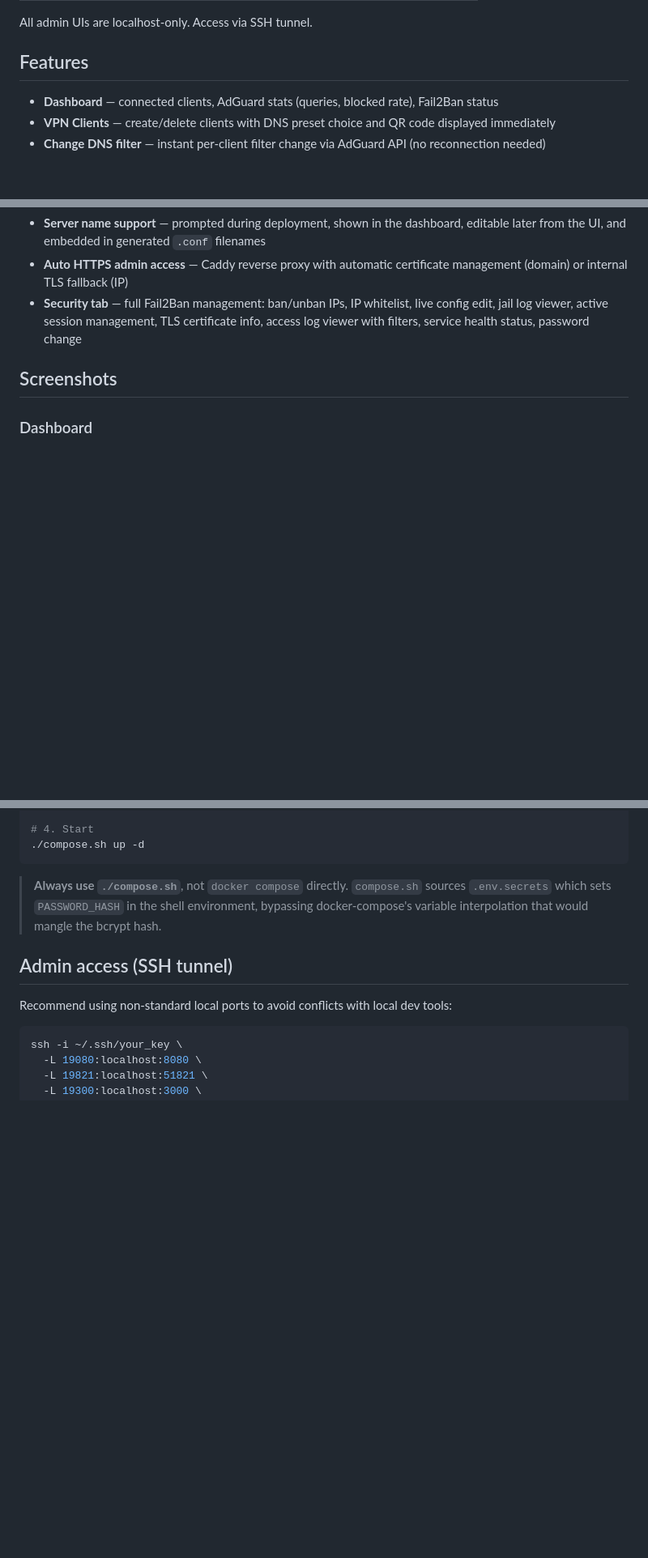
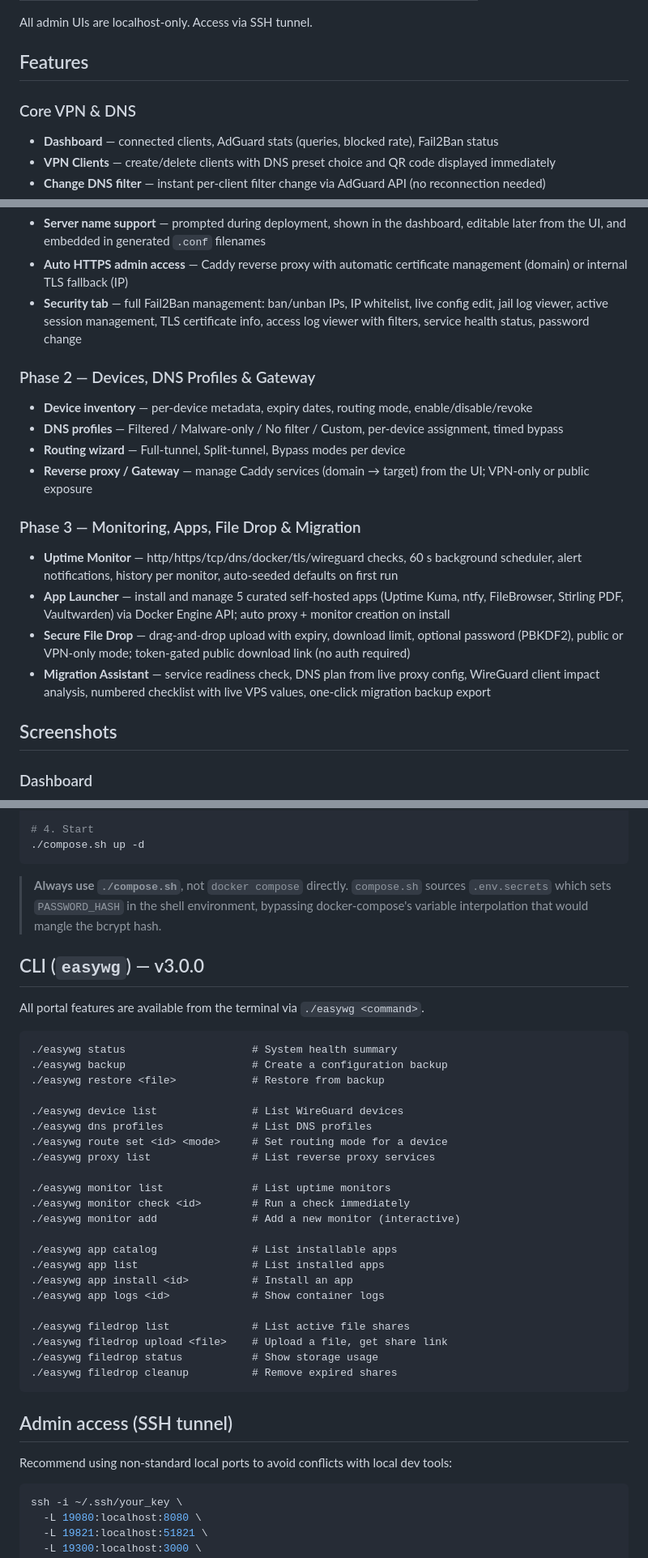
Before and after one commit to r45635/Easy-WG-Combo, a Markdown page: README.md, 3 parts joined by grey strips. Shown at 81% size. Rendered like a GitHub page; blank space fills up the shorter version.

Commit message:
docs: update README for Phase 3 — monitoring, apps, filedrop, migration, CLI v3

````diff
--- a/README.md
+++ b/README.md
@@ -14,6 +14,7 @@ All admin UIs are localhost-only. Access via SSH tunnel.
 
 ## Features
 
+### Core VPN & DNS
 - **Dashboard** — connected clients, AdGuard stats (queries, blocked rate), Fail2Ban status
 - **VPN Clients** — create/delete clients with DNS preset choice and QR code displayed immediately
 - **Change DNS filter** — instant per-client filter change via AdGuard API (no reconnection needed)
@@ -24,6 +25,18 @@ All admin UIs are localhost-only. Access via SSH tunnel.
 - **Server name support** — prompted during deployment, shown in the dashboard, editable later from the UI, and embedded in generated `.conf` filenames
 - **Auto HTTPS admin access** — Caddy reverse proxy with automatic certificate management (domain) or internal TLS fallback (IP)
 - **Security tab** — full Fail2Ban management: ban/unban IPs, IP whitelist, live config edit, jail log viewer, active session management, TLS certificate info, access log viewer with filters, service health status, password change
+
+### Phase 2 — Devices, DNS Profiles & Gateway
+- **Device inventory** — per-device metadata, expiry dates, routing mode, enable/disable/revoke
+- **DNS profiles** — Filtered / Malware-only / No filter / Custom, per-device assignment, timed bypass
+- **Routing wizard** — Full-tunnel, Split-tunnel, Bypass modes per device
+- **Reverse proxy / Gateway** — manage Caddy services (domain → target) from the UI; VPN-only or public exposure
+
+### Phase 3 — Monitoring, Apps, File Drop & Migration
+- **Uptime Monitor** — http/https/tcp/dns/docker/tls/wireguard checks, 60 s background scheduler, alert notifications, history per monitor, auto-seeded defaults on first run
+- **App Launcher** — install and manage 5 curated self-hosted apps (Uptime Kuma, ntfy, FileBrowser, Stirling PDF, Vaultwarden) via Docker Engine API; auto proxy + monitor creation on install
+- **Secure File Drop** — drag-and-drop upload with expiry, download limit, optional password (PBKDF2), public or VPN-only mode; token-gated public download link (no auth required)
+- **Migration Assistant** — service readiness check, DNS plan from live proxy config, WireGuard client impact analysis, numbered checklist with live VPS values, one-click migration backup export
 
 ## Screenshots
 
@@ -218,6 +231,35 @@ echo "export PASSWORD_HASH='<paste hash here>'" > .env.secrets
 > `compose.sh` sources `.env.secrets` which sets `PASSWORD_HASH` in the shell environment,
 > bypassing docker-compose's variable interpolation that would mangle the bcrypt hash.
 
+## CLI (`easywg`) — v3.0.0
+
+All portal features are available from the terminal via `./easywg <command>`.
+
+```
+./easywg status                    # System health summary
+./easywg backup                    # Create a configuration backup
+./easywg restore <file>            # Restore from backup
+
+./easywg device list               # List WireGuard devices
+./easywg dns profiles              # List DNS profiles
+./easywg route set <id> <mode>     # Set routing mode for a device
+./easywg proxy list                # List reverse proxy services
+
+./easywg monitor list              # List uptime monitors
+./easywg monitor check <id>        # Run a check immediately
+./easywg monitor add               # Add a new monitor (interactive)
+
+./easywg app catalog               # List installable apps
+./easywg app list                  # List installed apps
+./easywg app install <id>          # Install an app
+./easywg app logs <id>             # Show container logs
+
+./easywg filedrop list             # List active file shares
+./easywg filedrop upload <file>    # Upload a file, get share link
+./easywg filedrop status           # Show storage usage
+./easywg filedrop cleanup          # Remove expired shares
+```
+
 ## Admin access (SSH tunnel)
 
 Recommend using non-standard local ports to avoid conflicts with local dev tools:
````
